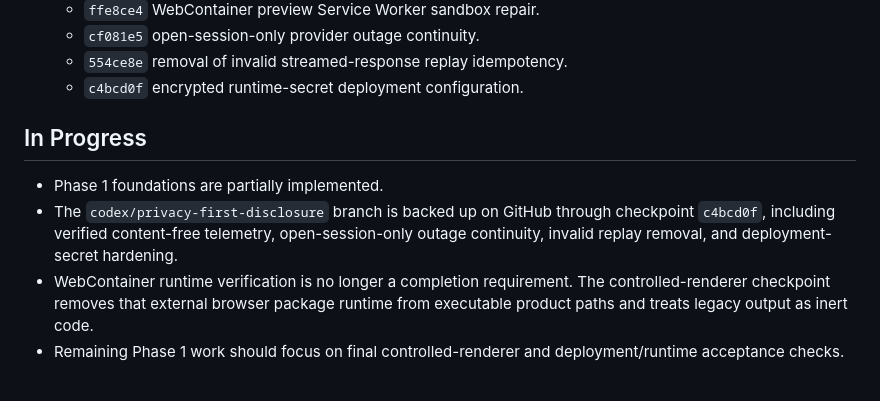
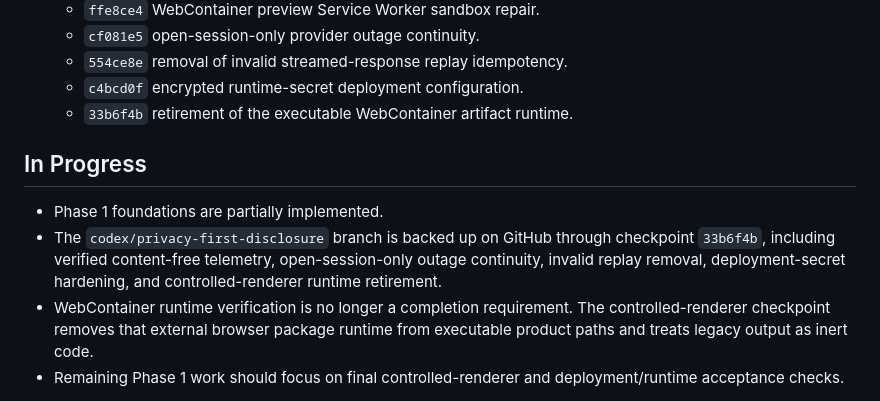
Before and after one commit to cyalcala/techwriter-bot, a Markdown page: docs/IMPLEMENTATION_STATUS.md, the part around the change. GitHub-like rendering.

Commit message:
docs: record controlled renderer checkpoint

```diff
--- a/docs/IMPLEMENTATION_STATUS.md
+++ b/docs/IMPLEMENTATION_STATUS.md
@@ -131,14 +131,15 @@ Documentation Tooling Agent direction.
   - `cf081e5` open-session-only provider outage continuity.
   - `554ce8e` removal of invalid streamed-response replay idempotency.
   - `c4bcd0f` encrypted runtime-secret deployment configuration.
+  - `33b6f4b` retirement of the executable WebContainer artifact runtime.
 
 ## In Progress
 
 - Phase 1 foundations are partially implemented.
 - The `codex/privacy-first-disclosure` branch is backed up on GitHub through
-  checkpoint `c4bcd0f`, including verified content-free telemetry,
-  open-session-only outage continuity, invalid replay removal, and
-  deployment-secret hardening.
+  checkpoint `33b6f4b`, including verified content-free telemetry,
+  open-session-only outage continuity, invalid replay removal,
+  deployment-secret hardening, and controlled-renderer runtime retirement.
 - WebContainer runtime verification is no longer a completion requirement. The
   controlled-renderer checkpoint removes that external browser package runtime
   from executable product paths and treats legacy output as inert code.
```
